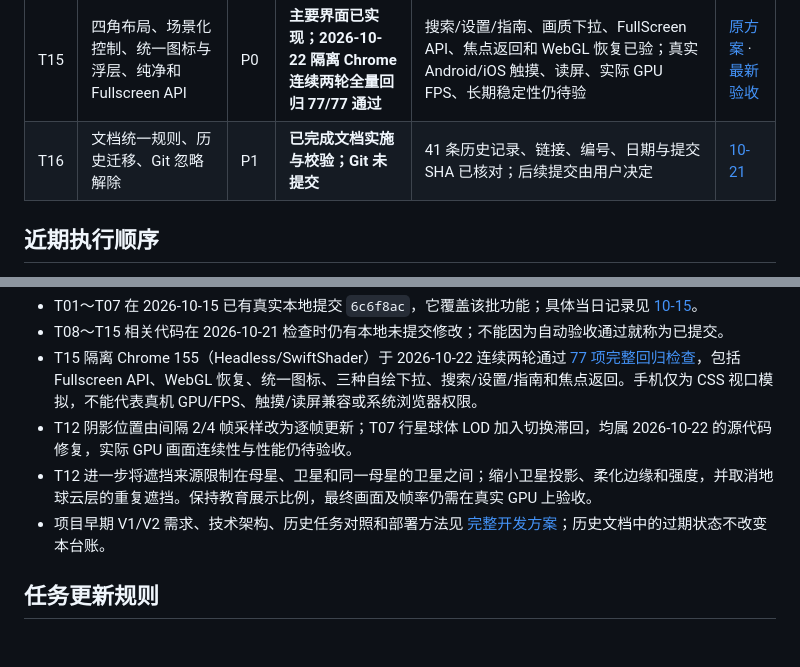
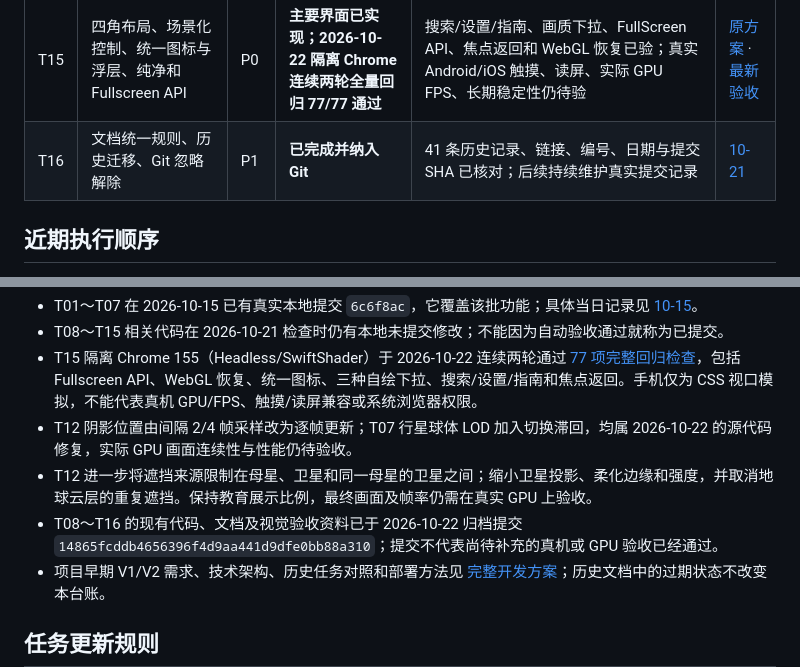
Before and after one commit to duanxirui/threejs-universe, a Markdown page: docs/development-plan.md, 2 parts joined by grey strips. Drawn GitHub-style; blank space fills up the shorter version.

```diff
--- a/docs/development-plan.md
+++ b/docs/development-plan.md
@@ -21,7 +21,7 @@
 | T13 | 键盘辅助、焦点与 WebGL 恢复 | P2 | 代码完成，读屏待验 | 隔离 Chrome 已验证丢失/恢复；NVDA/VoiceOver/TalkBack 待验 | [10-20](plans/2026-10-20.md#t13) |
 | T14 | 日期模拟核心与时间控制（2026-10-21 调整） | P1 | **日期定位 UI 暂停提供，底层绝对时间定位保留** | 待引入真实星历需求时重做日期界面；现仅在太阳系/近景开放运动暂停和倍速 | [原方案](plans/2026-10-20.md#t14) · [调整](plans/2026-10-21.md) |
 | T15 | 四角布局、场景化控制、统一图标与浮层、纯净和 Fullscreen API | P0 | **主要界面已实现；2026-10-22 隔离 Chrome 连续两轮全量回归 77/77 通过** | 搜索/设置/指南、画质下拉、FullScreen API、焦点返回和 WebGL 恢复已验；真实 Android/iOS 触摸、读屏、实际 GPU FPS、长期稳定性仍待验 | [原方案](plans/2026-10-20.md#t15) · [最新验收](plans/2026-10-22.md) |
-| T16 | 文档统一规则、历史迁移、Git 忽略解除 | P1 | **已完成文档实施与校验；Git 未提交** | 41 条历史记录、链接、编号、日期与提交 SHA 已核对；后续提交由用户决定 | [10-21](plans/2026-10-21.md#t16) |
+| T16 | 文档统一规则、历史迁移、Git 忽略解除 | P1 | **已完成并纳入 Git** | 41 条历史记录、链接、编号、日期与提交 SHA 已核对；后续持续维护真实提交记录 | [10-21](plans/2026-10-21.md#t16) |
 
 ## 近期执行顺序
 
@@ -34,6 +34,7 @@
 - T15 隔离 Chrome 155（Headless/SwiftShader）于 2026-10-22 连续两轮通过 [77 项完整回归检查](baselines/2026-10-21-T15-browser-audit.md)，包括 Fullscreen API、WebGL 恢复、统一图标、三种自绘下拉、搜索/设置/指南和焦点返回。手机仅为 CSS 视口模拟，不能代表真机 GPU/FPS、触摸/读屏兼容或系统浏览器权限。
 - T12 阴影位置由间隔 2/4 帧采样改为逐帧更新；T07 行星球体 LOD 加入切换滞回，均属 2026-10-22 的源代码修复，实际 GPU 画面连续性与性能仍待验收。
 - T12 进一步将遮挡来源限制在母星、卫星和同一母星的卫星之间；缩小卫星投影、柔化边缘和强度，并取消地球云层的重复遮挡。保持教育展示比例，最终画面及帧率仍需在真实 GPU 上验收。
+- T08～T16 的现有代码、文档及视觉验收资料已于 2026-10-22 归档提交 `14865fcddb4656396f4d9aa441d9dfe0bb88a310`；提交不代表尚待补充的真机或 GPU 验收已经通过。
 - 项目早期 V1/V2 需求、技术架构、历史任务对照和部署方法见 [完整开发方案](development-scheme.md)；历史文档中的过期状态不改变本台账。
 
 ## 任务更新规则
```
Also changed, not shown: docs/plans/2026-10-22.md (+9 -0 lines).
